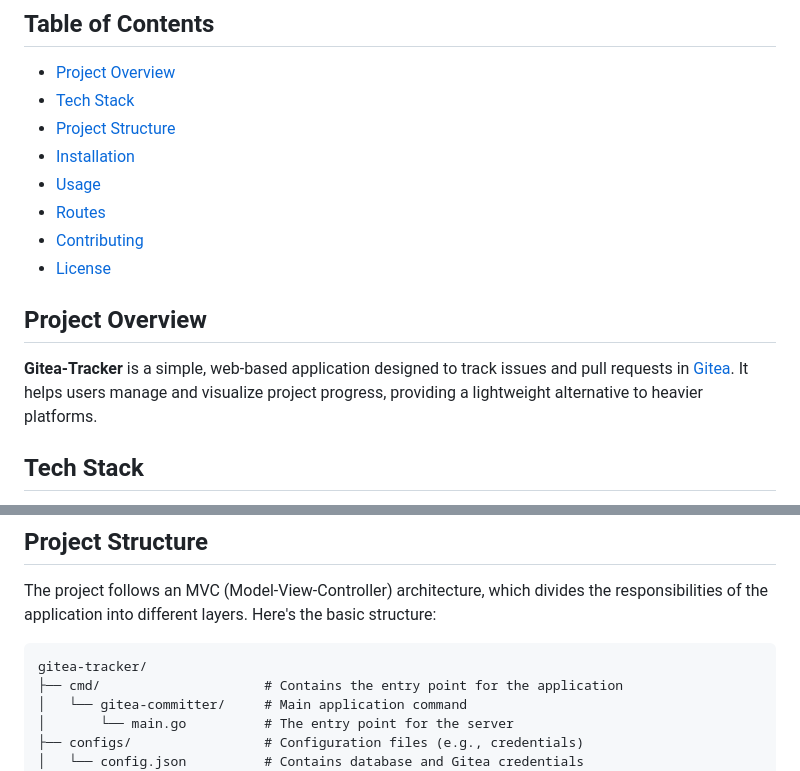
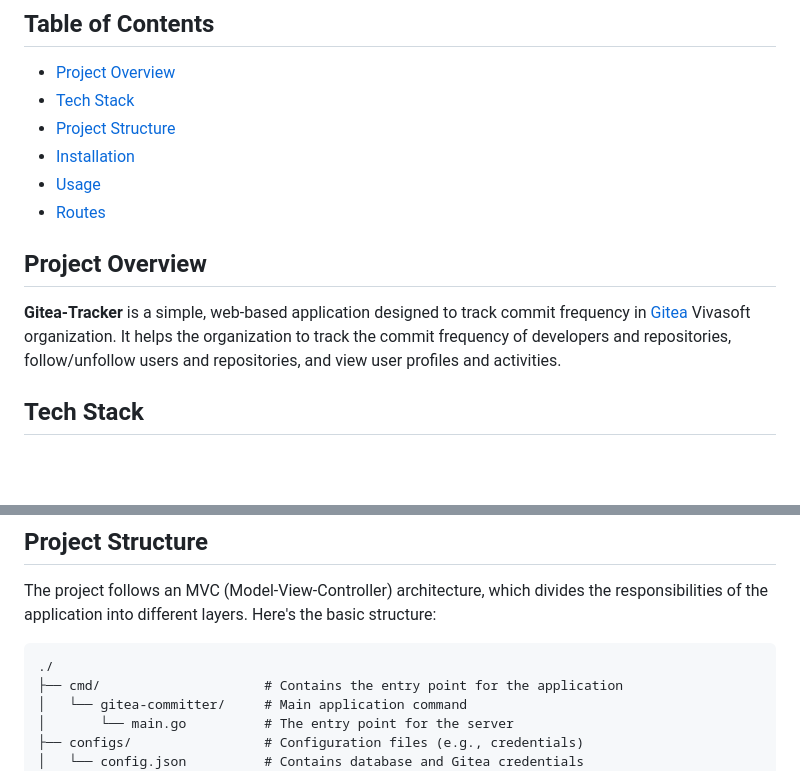
Before and after one commit to sadnamSakib/gitea-tracker, a Markdown page: README.md, 2 parts joined by grey strips. Rendered like a GitHub page; blank space fills up the shorter version.

````diff
--- a/README.md
+++ b/README.md
@@ -9,11 +9,9 @@
 - [Installation](#installation)
 - [Usage](#usage)
 - [Routes](#routes)
-- [Contributing](#contributing)
-- [License](#license)
 
 ## Project Overview
-**Gitea-Tracker** is a simple, web-based application designed to track issues and pull requests in [Gitea](https://gitea.io/). It helps users manage and visualize project progress, providing a lightweight alternative to heavier platforms.
+**Gitea-Tracker** is a simple, web-based application designed to track commit frequency in [Gitea](https://gitea.io/) Vivasoft organization. It helps the organization to track the commit frequency of developers and repositories, follow/unfollow users and repositories, and view user profiles and activities.
 
 ## Tech Stack
 - **Backend Framework**: Go Echo
@@ -24,7 +22,7 @@
 ## Project Structure
 The project follows an MVC (Model-View-Controller) architecture, which divides the responsibilities of the application into different layers. Here's the basic structure:
 ```
-gitea-tracker/
+./
 ├── cmd/                     # Contains the entry point for the application
 │   └── gitea-committer/     # Main application command
 │       └── main.go          # The entry point for the server
````
